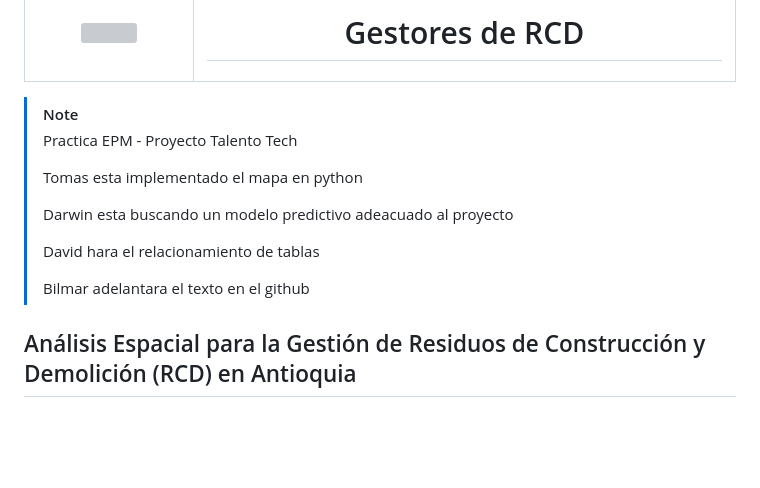
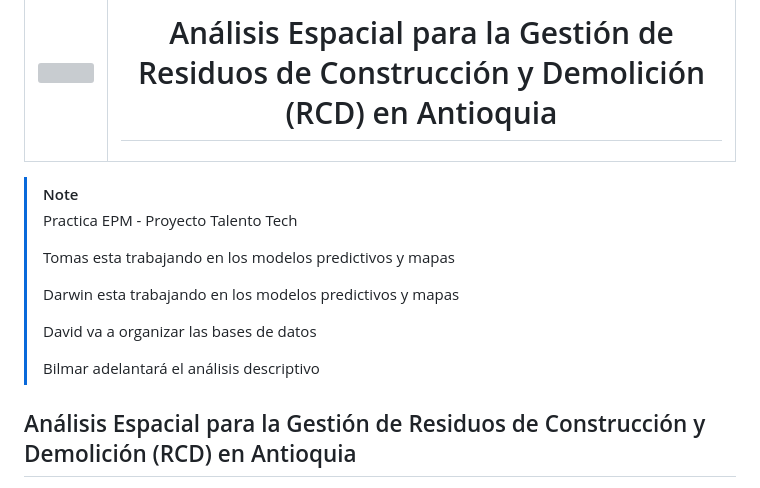
Before and after one commit to jdavidram/gestoresRCD, a Markdown page: README.md, the part around the change. Rendered like a GitHub page; blank space fills up the shorter version; grey boxes are pictures that could not be loaded.

```diff
--- a/README.md
+++ b/README.md
@@ -4,7 +4,7 @@
       <img src="https://static.wikia.nocookie.net/logopedia/images/5/52/EPM2007.png/revision/latest?cb=20210505181105&path-prefix=es" width="320px" height="270px" />
     </th>
     <th>
-      <h1>Gestores de RCD</h1>
+      <h1>Análisis Espacial para la Gestión de Residuos de Construcción y Demolición (RCD) en Antioquia</h1>
     </th>
   </thead>
 </table>
@@ -12,13 +12,13 @@
 > [!NOTE]
 > Practica EPM - Proyecto Talento Tech
 >
-> Tomas esta implementado el mapa en python
+> Tomas esta trabajando en los modelos predictivos y mapas
 >
-> Darwin esta buscando un modelo predictivo adeacuado al proyecto
+> Darwin esta trabajando en los modelos predictivos y mapas
 >
-> David hara el relacionamiento de tablas
+> David va a organizar las bases de datos
 >
-> Bilmar adelantara el texto en el github
+> Bilmar adelantará el análisis descriptivo
 
 ## Análisis Espacial para la Gestión de Residuos de Construcción y Demolición (RCD) en Antioquia
     esta sujeto a cambios
```
